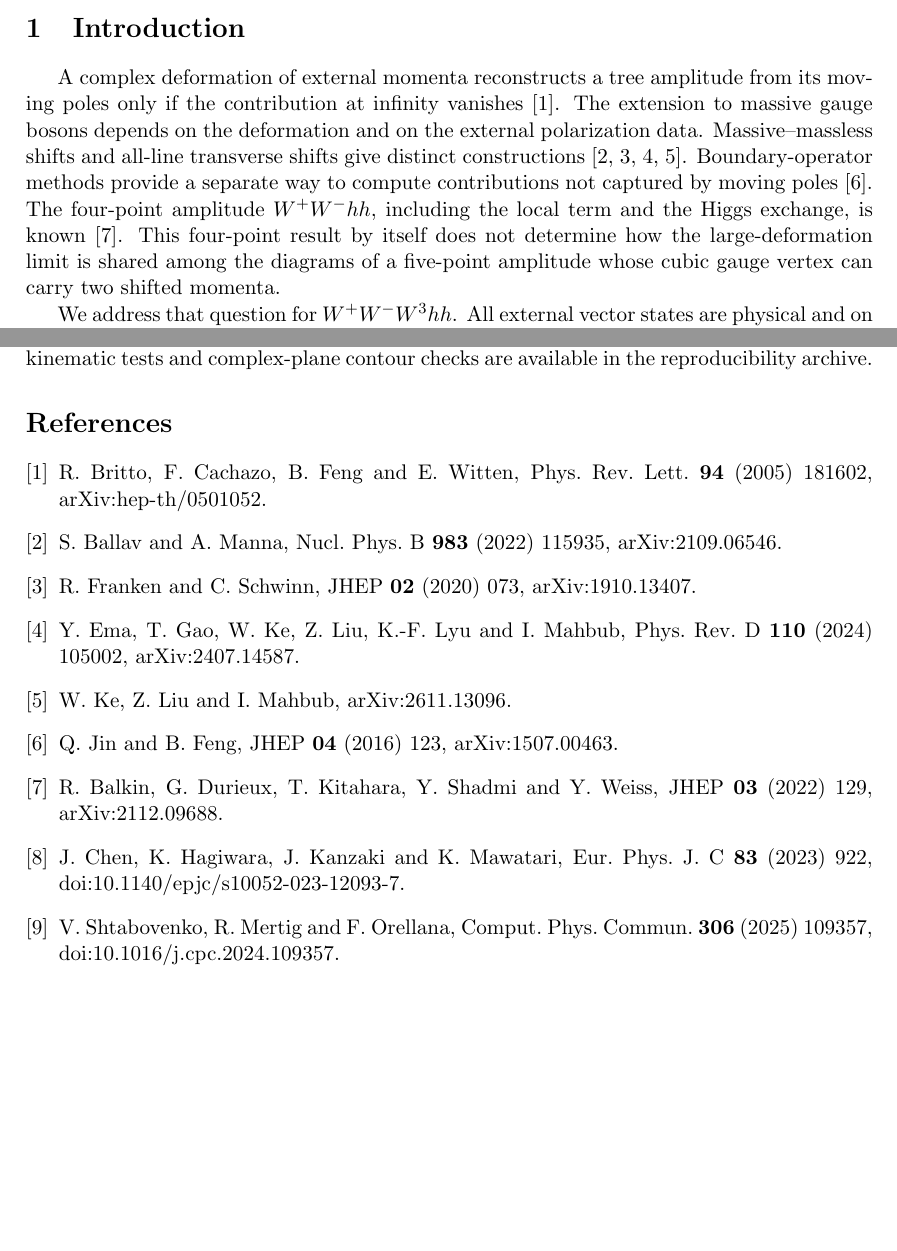
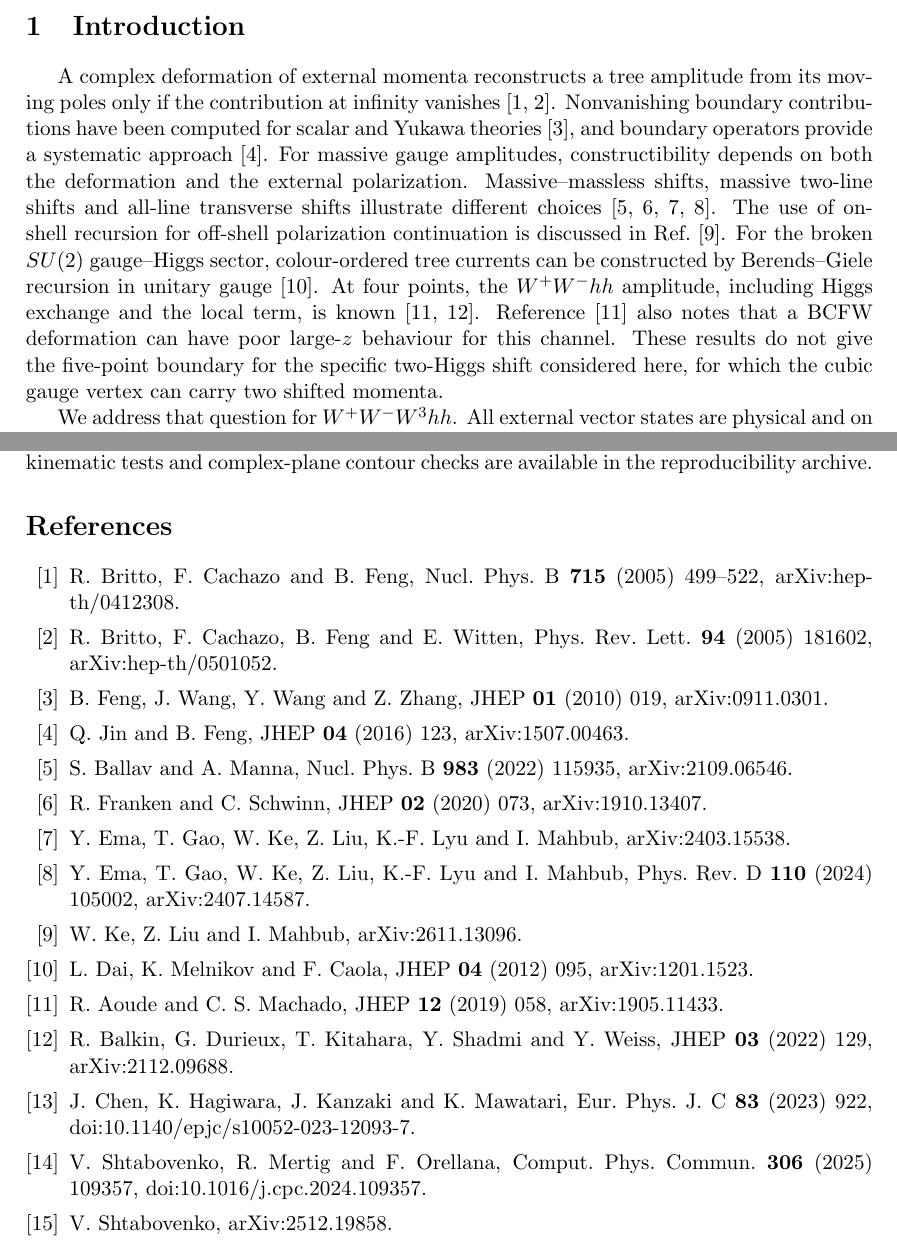
Before and after one commit to lm846802297-bit/off-shell-vector-polarization, a LaTeX paper (manuscript/five-point-boundary/Five_Point_Boundary_Manuscript_Reviewed.tex): two parts of pages 1 and 5 of 5, joined at a grey line, cut so that both start at the same text, the shorter picture padded with empty space. Compiled offline with pdfLaTeX.

Commit message:
Cite closest precedents for the shifted Higgs boundary

```diff
--- a/manuscript/five-point-boundary/Five_Point_Boundary_Manuscript_Reviewed.tex
+++ b/manuscript/five-point-boundary/Five_Point_Boundary_Manuscript_Reviewed.tex
@@ -40,14 +40,23 @@ vector and Goldstone poles cancel before the boundary is taken.
 \section{Introduction}
 A complex deformation of external momenta reconstructs a tree amplitude
 from its moving poles only if the contribution at infinity vanishes
-\cite{BCFW}. The extension to massive gauge bosons depends on the
-deformation and on the external polarization data. Massive--massless
-shifts and all-line transverse shifts give distinct constructions
-\cite{BallavManna,Franken,Ema,Ke}. Boundary-operator methods provide a separate way to compute contributions not captured by moving poles \cite{Jin}. The four-point amplitude \(W^+W^-hh\), including
-the local term and the Higgs exchange, is known \cite{Balkin}. This
-four-point result by itself does not determine how the large-deformation
-limit is shared among the diagrams of a five-point amplitude whose cubic
-gauge vertex can carry two shifted momenta.
+\cite{BCF,BCFW}. Nonvanishing boundary contributions have been
+computed for scalar and Yukawa theories \cite{FengBoundary}, and
+boundary operators provide a systematic approach \cite{Jin}.
+For massive gauge amplitudes, constructibility depends on both the
+deformation and the external polarization. Massive--massless shifts,
+massive two-line shifts and all-line transverse shifts illustrate
+different choices \cite{BallavManna,Franken,EmaMomentum,Ema}.
+The use of on-shell recursion for off-shell polarization continuation
+is discussed in Ref.~\cite{Ke}. For the broken \(SU(2)\) gauge--Higgs
+sector, colour-ordered tree currents can be constructed by
+Berends--Giele recursion in unitary gauge \cite{Dai}.
+At four points, the \(W^+W^-hh\) amplitude, including Higgs exchange
+and the local term, is known \cite{Aoude,Balkin}. Reference~\cite{Aoude}
+also notes that a BCFW deformation can have poor large-\(z\) behaviour
+for this channel. These results do not give the five-point boundary
+for the specific two-Higgs shift considered here, for which the
+cubic gauge vertex can carry two shifted momenta.
 
 We address that question for \(W^+W^-W^3hh\). All external vector states
 are physical and on shell. We work with three equal vector masses and
@@ -329,23 +338,39 @@ available in the \href{https://github.com/lm846802297-bit/off-shell-vector-polar
 % Before submission, insert author-confirmed funding and competing-interest
 % declarations as applicable, and the required generative-AI disclosure
 % before the references. See Author_Preflight.md in the source bundle.
-\begin{thebibliography}{9}
+\begin{thebibliography}{99}
+\setlength{\itemsep}{0pt}
+\setlength{\parsep}{0pt}
+\bibitem{BCF} R. Britto, F. Cachazo and B. Feng,
+Nucl. Phys. B \textbf{715} (2005) 499--522,
+\href{https://arxiv.org/abs/hep-th/0412308}{arXiv:hep-th/0412308}.
 \bibitem{BCFW} R. Britto, F. Cachazo, B. Feng and E. Witten,
 Phys. Rev. Lett. \textbf{94} (2005) 181602,
 \href{https://arxiv.org/abs/hep-th/0501052}{arXiv:hep-th/0501052}.
+\bibitem{FengBoundary} B. Feng, J. Wang, Y. Wang and Z. Zhang,
+JHEP \textbf{01} (2010) 019,
+\href{https://arxiv.org/abs/0911.0301}{arXiv:0911.0301}.
+\bibitem{Jin} Q. Jin and B. Feng, JHEP \textbf{04} (2016) 123,
+\href{https://arxiv.org/abs/1507.00463}{arXiv:1507.00463}.
 \bibitem{BallavManna} S. Ballav and A. Manna, Nucl. Phys. B
 \textbf{983} (2022) 115935,
 \href{https://arxiv.org/abs/2109.06546}{arXiv:2109.06546}.
 \bibitem{Franken} R. Franken and C. Schwinn,
 JHEP \textbf{02} (2020) 073,
 \href{https://arxiv.org/abs/1910.13407}{arXiv:1910.13407}.
+\bibitem{EmaMomentum} Y. Ema, T. Gao, W. Ke, Z. Liu, K.-F. Lyu and I. Mahbub,
+\href{https://arxiv.org/abs/2403.15538}{arXiv:2403.15538}.
 \bibitem{Ema} Y. Ema, T. Gao, W. Ke, Z. Liu, K.-F. Lyu and I. Mahbub,
 Phys. Rev. D \textbf{110} (2024) 105002,
 \href{https://arxiv.org/abs/2407.14587}{arXiv:2407.14587}.
 \bibitem{Ke} W. Ke, Z. Liu and I. Mahbub,
 \href{https://arxiv.org/abs/2611.13096}{arXiv:2611.13096}.
-\bibitem{Jin} Q. Jin and B. Feng, JHEP \textbf{04} (2016) 123,
-\href{https://arxiv.org/abs/1507.00463}{arXiv:1507.00463}.
+\bibitem{Dai} L. Dai, K. Melnikov and F. Caola,
+JHEP \textbf{04} (2012) 095,
+\href{https://arxiv.org/abs/1201.1523}{arXiv:1201.1523}.
+\bibitem{Aoude} R. Aoude and C. S. Machado,
+JHEP \textbf{12} (2019) 058,
+\href{https://arxiv.org/abs/1905.11433}{arXiv:1905.11433}.
 \bibitem{Balkin} R. Balkin, G. Durieux, T. Kitahara, Y. Shadmi and
 Y. Weiss, JHEP \textbf{03} (2022) 129,
 \href{https://arxiv.org/abs/2112.09688}{arXiv:2112.09688}.
@@ -356,5 +381,7 @@ Eur. Phys. J. C \textbf{83} (2023) 922,
 V. Shtabovenko, R. Mertig and F. Orellana,
 Comput. Phys. Commun. \textbf{306} (2025) 109357,
 \href{https://doi.org/10.1016/j.cpc.2024.109357}{doi:10.1016/j.cpc.2024.109357}.
+\bibitem{FeynCalc102} V. Shtabovenko,
+\href{https://arxiv.org/abs/2512.19858}{arXiv:2512.19858}.
 \end{thebibliography}
 \end{document}
```
Also changed, not shown: manuscript/five-point-boundary/Five_Point_Boundary_Manuscript_Reviewed.tex (2 more changed lines).
